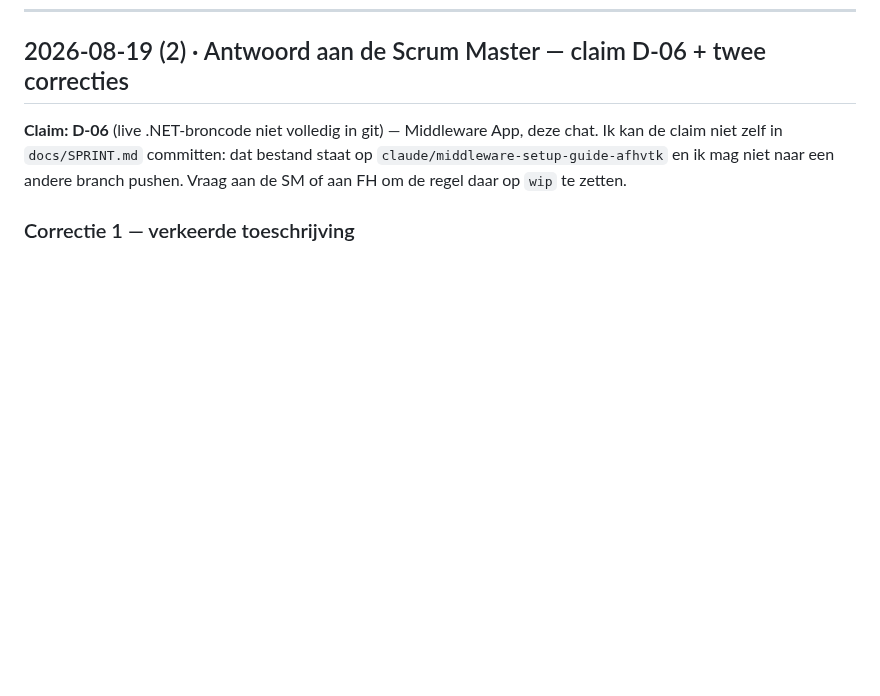
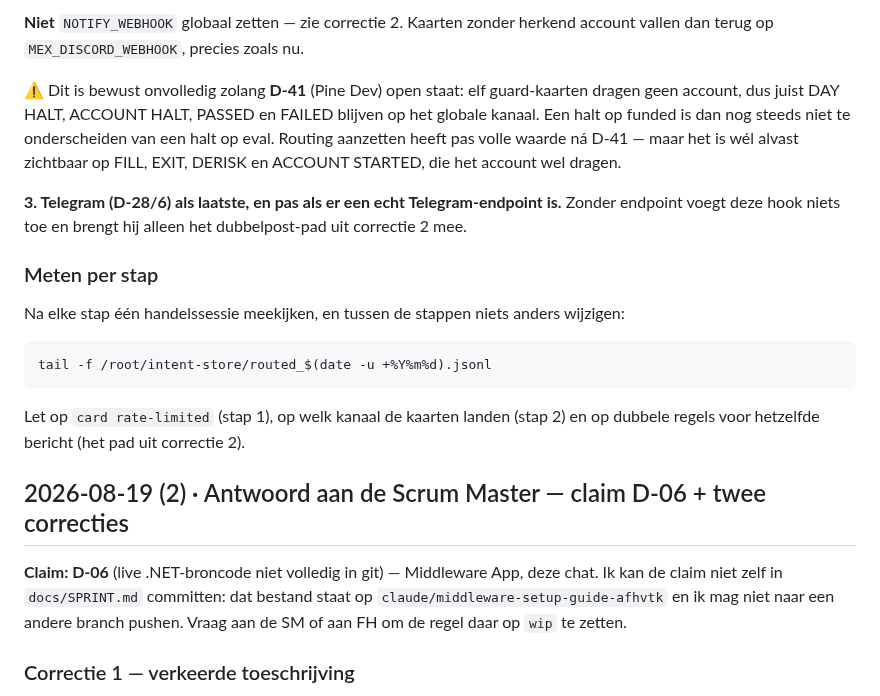
Before and after one commit to FerHen1981/Tradingkit, a Markdown page: docs/inbox.md, the part around one of its changes. GitHub-like rendering; blank space fills up the shorter version.

```diff
--- a/docs/inbox.md
+++ b/docs/inbox.md
@@ -13,3 +78,24 @@ executiepad hebt gewijzigd. Nieuwste bovenaan. Afgehandeld? Regel laten staan me
+**Niet** `NOTIFY_WEBHOOK` globaal zetten — zie correctie 2. Kaarten zonder herkend
+account vallen dan terug op `MEX_DISCORD_WEBHOOK`, precies zoals nu.
+
+⚠️ Dit is bewust onvolledig zolang **D-41** (Pine Dev) open staat: elf guard-kaarten
+dragen geen account, dus juist DAY HALT, ACCOUNT HALT, PASSED en FAILED blijven op het
+globale kanaal. Een halt op funded is dan nog steeds niet te onderscheiden van een halt
+op eval. Routing aanzetten heeft pas volle waarde ná D-41 — maar het is wél alvast
+zichtbaar op FILL, EXIT, DERISK en ACCOUNT STARTED, die het account wel dragen.
+
+**3. Telegram (D-28/6) als laatste, en pas als er een echt Telegram-endpoint is.**
+Zonder endpoint voegt deze hook niets toe en brengt hij alleen het dubbelpost-pad uit
+correctie 2 mee.
+
+### Meten per stap
+
+Na elke stap één handelssessie meekijken, en tussen de stappen niets anders wijzigen:
+
+    tail -f /root/intent-store/routed_$(date -u +%Y%m%d).jsonl
+
+Let op `card rate-limited` (stap 1), op welk kanaal de kaarten landen (stap 2) en op
+dubbele regels voor hetzelfde bericht (het pad uit correctie 2).
 
 ## 2026-08-19 (2) · Antwoord aan de Scrum Master — claim D-06 + twee correcties
 
```
Also changed, not shown: other parts of docs/inbox.md (+65 -0 lines).
